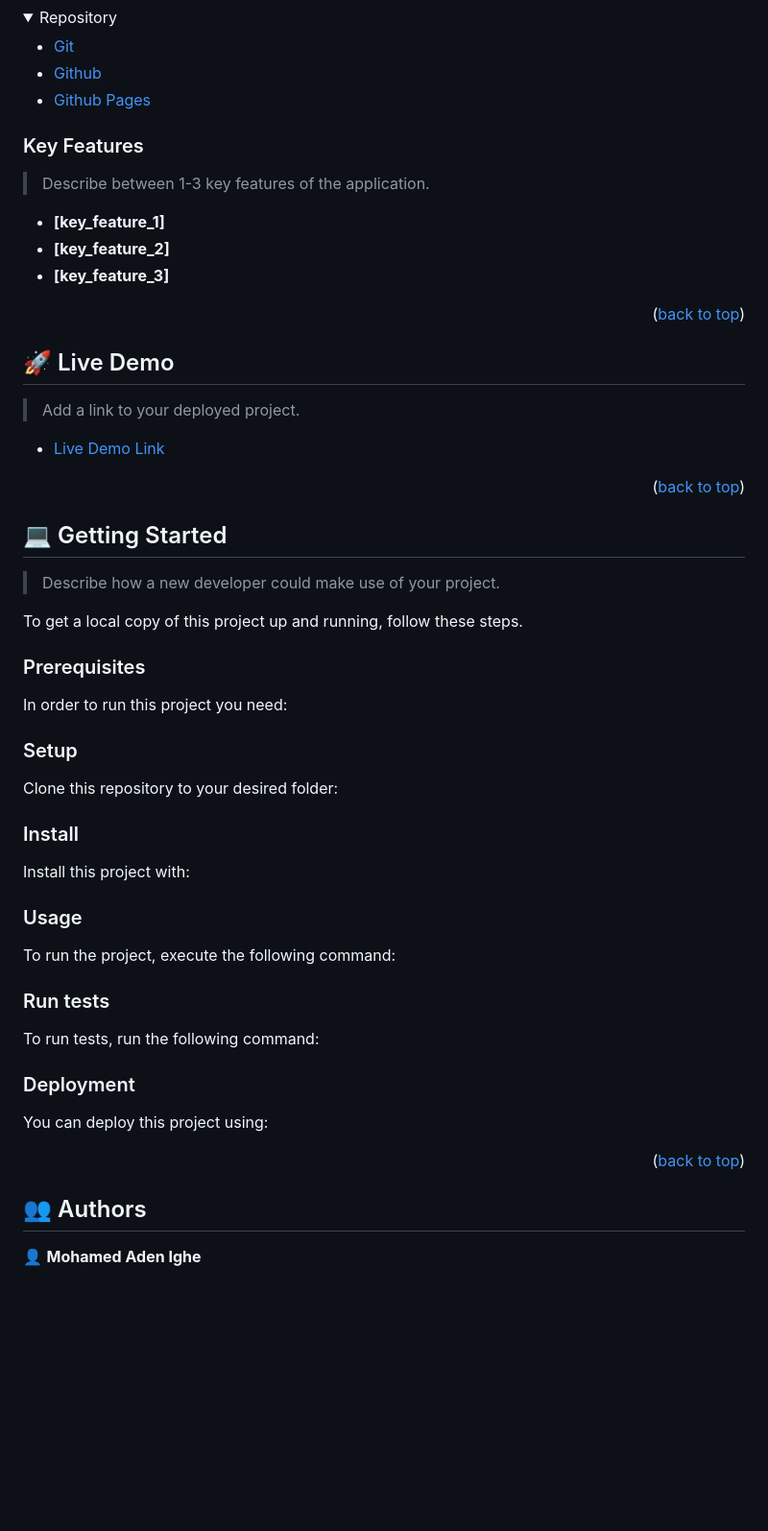
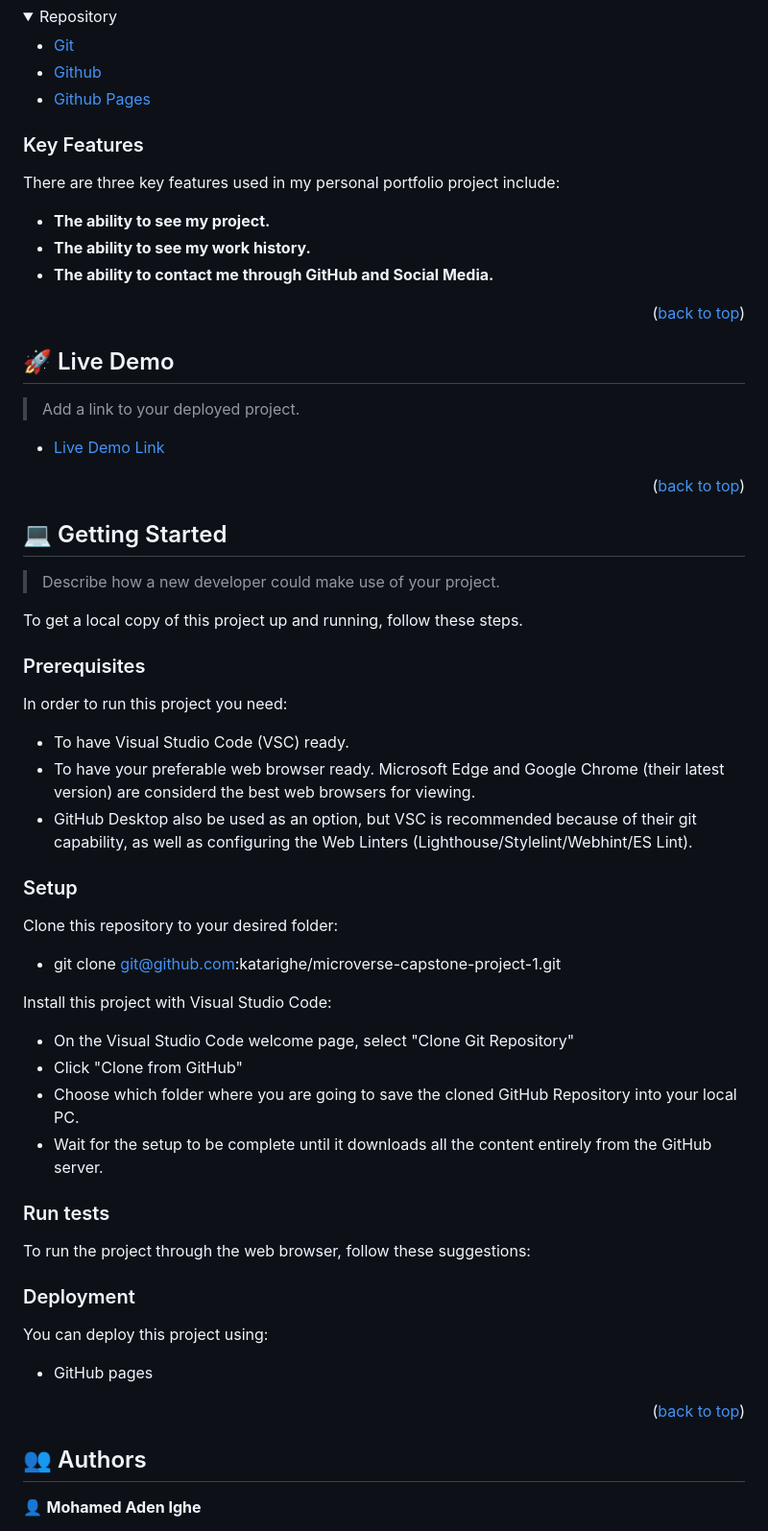
Before and after one commit to katarighe/microverse-capstone-project-1, a Markdown page: README.md, the part around one of its changes. Shown at 96% size. Drawn GitHub-style; folded sections open; blank space fills up the shorter version.

Commit message:
Expand content on the README file

````diff
--- a/README.md
+++ b/README.md
@@ -70,14 +68,12 @@ This website is built using the following sources:
 </details>
 
 <!-- Features -->
+### Key Features <a name="key-features"></a>
+There are three key features used in my personal portfolio project include:
 
-### Key Features <a name="key-features"></a>
-
-> Describe between 1-3 key features of the application.
-
-- **[key_feature_1]**
-- **[key_feature_2]**
-- **[key_feature_3]**
+- **The ability to see my project.**
+- **The ability to see my work history.**
+- **The ability to contact me through GitHub and Social Media.**
 
 <p align="right">(<a href="#readme-top">back to top</a>)</p>
 
@@ -92,7 +88,6 @@ This website is built using the following sources:
 <p align="right">(<a href="#readme-top">back to top</a>)</p>
 
 <!-- GETTING STARTED -->
-
 ## 💻 Getting Started <a name="getting-started"></a>
 
 > Describe how a new developer could make use of your project.
@@ -100,58 +95,27 @@ This website is built using the following sources:
 To get a local copy of this project up and running, follow these steps.
 
 ### Prerequisites
-
 In order to run this project you need:
 
-<!--
-Example command:
-
-```sh
- gem install rails
-```
- -->
+- To have Visual Studio Code (VSC) ready.
+- To have your preferable web browser ready. Microsoft Edge and Google Chrome (their latest version) are considerd the best web browsers for viewing.
+- GitHub Desktop also be used as an option, but VSC is recommended because of their git capability, as well as configuring the Web Linters (Lighthouse/Stylelint/Webhint/ES Lint).
 
 ### Setup
-
 Clone this repository to your desired folder:
 
-<!--
-Example commands:
+-  git clone git@github.com:katarighe/microverse-capstone-project-1.git
 
-```sh
-  cd my-folder
-  git clone git@github.com:myaccount/my-project.git
-```
---->
+Install this project with Visual Studio Code:
 
-### Install
-
-Install this project with:
-
-<!--
-Example command:
-
-```sh
-  cd my-project
-  gem install
-```
---->
-
-### Usage
-
-To run the project, execute the following command:
-
-<!--
-Example command:
-
-```sh
-  rails server
-```
---->
+- On the Visual Studio Code welcome page, select "Clone Git Repository"
+- Click "Clone from GitHub"
+- Choose which folder where you are going to save the cloned GitHub Repository into your local PC.
+- Wait for the setup to be complete until it downloads all the content entirely from the GitHub server.
 
 ### Run tests
 
-To run tests, run the following command:
+To run the project through the web browser, follow these suggestions:
 
 <!--
 Example command:
@@ -162,23 +126,13 @@ Example command:
 --->
 
 ### Deployment
-
 You can deploy this project using:
-
-<!--
-Example:
-
-```sh
-
-```
- -->
+- GitHub pages
 
 <p align="right">(<a href="#readme-top">back to top</a>)</p>
 
 <!-- AUTHORS -->
-
 ## 👥 Authors <a name="authors"></a>
-
 👤 **Mohamed Aden Ighe**
 
 - GitHub: [@katarighe](https://github.com/katarighe)
````
Also changed, not shown: other parts of README.md (+1 -6 lines).
